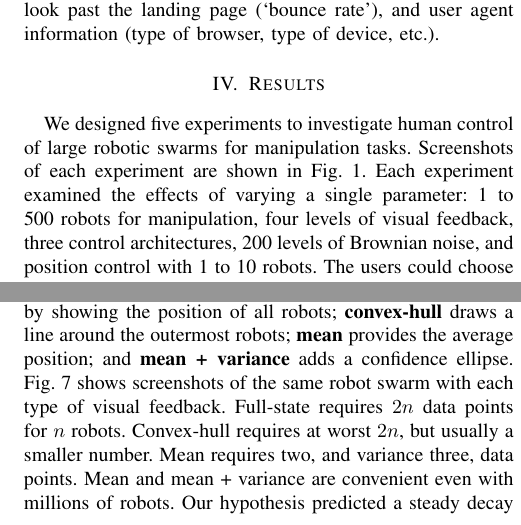
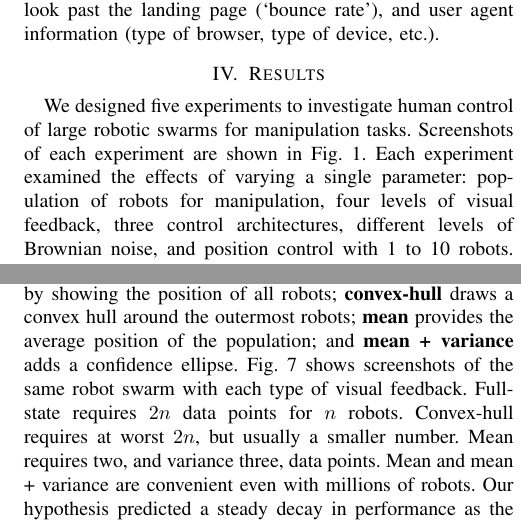
Before and after one commit to RoboticSwarmControl/swarmmanipulate, a LaTeX paper (papers/WebMassiveManipulate.tex, which reads papers/expResults.tex): two parts of the columns of pages 4 and 5 of 8, joined at a grey line, cut so that both start at the same text. Compiled offline with pdfLaTeX.

Commit message:
Add James's suggestions to the results section.
Clean up wording of results section.
Move robot model description into methods where it belongs.

```diff
--- a/papers/expResults.tex
+++ b/papers/expResults.tex
@@ -3,7 +3,7 @@
 \section{Results}\label{sec:expResults}
 %%%%%%%%%%%%%%%%%%%%%%%%%%%%%%%%%%%%%%%%%%%%%%%%%%%%%%%%%%%
 
-We designed five experiments to investigate human control of large robotic swarms for manipulation tasks.  Screenshots of each experiment are shown in Fig.~\ref{fig:5experiments}.  Each experiment examined the effects of varying a single parameter: 1 to 500 robots for manipulation, four levels of visual feedback, three control architectures, 200 levels of Brownian noise, and position control with 1 to 10 robots. The users could choose which experiment to try, but our architecture randomly assigned a particular parameter value for each trial.  We recorded the completion time and the participant ID for each successful trial.  As Fig.~\ref{fig:Learning} shows, one-third of all participants played only a single game.  Still, many played multiple games, and their decreasing completion times demonstrates their skills improved.
+We designed five experiments to investigate human control of large robotic swarms for manipulation tasks.  Screenshots of each experiment are shown in Fig.~\ref{fig:5experiments}.  Each experiment examined the effects of varying a single parameter: population of robots for manipulation, four levels of visual feedback, three control architectures, different levels of Brownian noise, and position control with 1 to 10 robots. The users could choose which experiment to try, and then our architecture randomly assigned a particular parameter value for each trial.  We recorded the completion time and the participant ID for each successful trial.  As Fig.~\ref{fig:Learning} shows, one-third of all participants played only a single game.  Still, many played multiple games, and their decreasing completion times demonstrates their skills improved.
 
 \begin{figure}
 \begin{overpic}[width = 0.48\columnwidth]{gamesPerPlayer.pdf}\end{overpic}
@@ -76,7 +70,7 @@ Attractive control resulted in the shortest completion time and repulsive the lo
 
 \subsection{Varying Visualization}
 
-Sensing is expensive, especially on the nanoscale. To see nanocars~\cite{Chiang2011}, scientists fasten molecules that fluoresce light when activated by a strong light source. Unfortunately, multiple exposures can destroy these molecules, a process called photobleaching. Photobleaching can be minimized by lowering the excitation light intensity, but this increases the probability of missed detections~\cite{Cazes2001}.  This experiment explores manipulation with varying amounts of sensing information: {\bf full-state} sensing provides the most information by showing the position of all robots; {\bf convex-hull} draws a line around the outermost robots; {\bf mean} provides the average position; and {\bf mean + variance} adds a confidence ellipse. Fig.~\ref{fig:Visualization} shows screenshots of the same robot swarm with each type of visual feedback. Full-state requires $2n$ data points for $n$ robots. Convex-hull requires at worst $2n$, but usually a smaller number.  Mean requires two, and variance three, data points.  Mean and mean + variance are convenient even with millions of robots. Our hypothesis predicted a steady decay in performance as the amount of visual feedback decreased.
+Sensing is expensive, especially on the nanoscale. To see nanocars~\cite{Chiang2011}, scientists fasten molecules that fluoresce light when activated by a strong light source. Unfortunately, multiple exposures can destroy these molecules, a process called photobleaching. Photobleaching can be minimized by lowering the excitation light intensity, but this increases the probability of missed detections~\cite{Cazes2001}.  This experiment explores manipulation with varying amounts of sensing information: {\bf full-state} sensing provides the most information by showing the position of all robots; {\bf convex-hull} draws a convex hull around the outermost robots; {\bf mean} provides the average position of the population; and {\bf mean + variance} adds a confidence ellipse. Fig.~\ref{fig:Visualization} shows screenshots of the same robot swarm with each type of visual feedback. Full-state requires $2n$ data points for $n$ robots. Convex-hull requires at worst $2n$, but usually a smaller number.  Mean requires two, and variance three, data points.  Mean and mean + variance are convenient even with millions of robots. Our hypothesis predicted a steady decay in performance as the amount of visual feedback decreased.
 
 % Additionally, as population characteristics, they are available even if only a percentage of the robots are detected each control cycle.
 %Photobleaching: http://www.piercenet.com/browse.cfm?fldID=4DD9D52E-5056-8A76-4E6E-E217FAD0D86B
```
Also changed, not shown: papers/expMethods.tex (+6 -0 lines), papers/expResults.tex (8 more changed lines).
